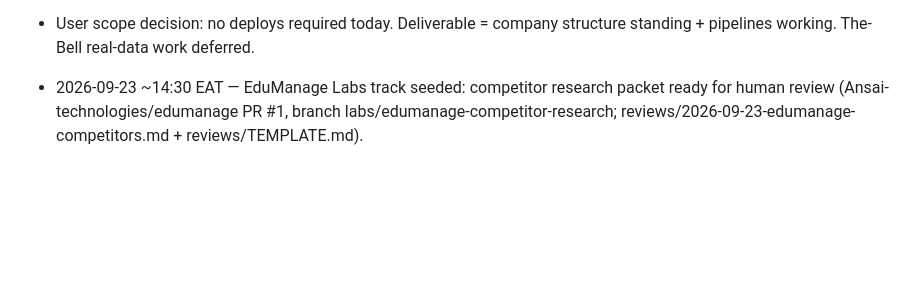
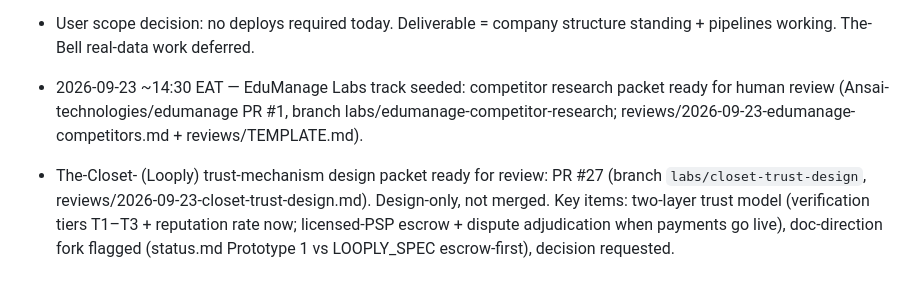
Before and after one commit to Ansai-technologies/ansai-core, a Markdown page: council/log.md, the part around the change. Drawn GitHub-style; blank space fills up the shorter version.

Commit message:
Log The-Closet- trust design packet (PR #27)

```diff
--- a/council/log.md
+++ b/council/log.md
@@ -51,3 +51,4 @@ every agent reads it before acting. Commits are the audit trail.
 - User scope decision: no deploys required today. Deliverable = company structure standing + pipelines working. The-Bell real-data work deferred.
 
 - 2026-09-23 ~14:30 EAT — EduManage Labs track seeded: competitor research packet ready for human review (Ansai-technologies/edumanage PR #1, branch labs/edumanage-competitor-research; reviews/2026-09-23-edumanage-competitors.md + reviews/TEMPLATE.md).
+- The-Closet- (Looply) trust-mechanism design packet ready for review: PR #27 (branch `labs/closet-trust-design`, reviews/2026-09-23-closet-trust-design.md). Design-only, not merged. Key items: two-layer trust model (verification tiers T1–T3 + reputation rate now; licensed-PSP escrow + dispute adjudication when payments go live), doc-direction fork flagged (status.md Prototype 1 vs LOOPLY_SPEC escrow-first), decision requested.
```
